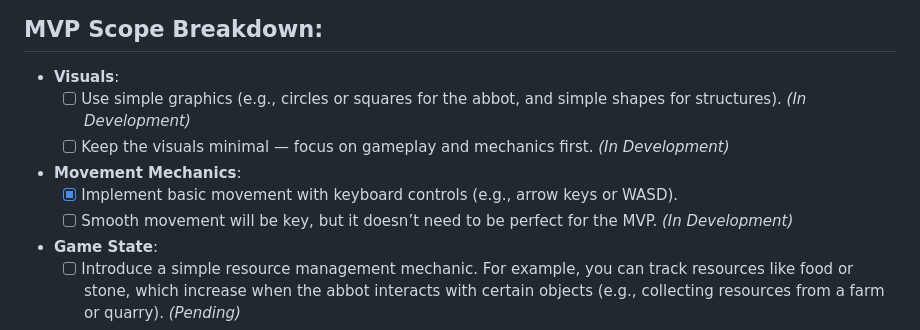
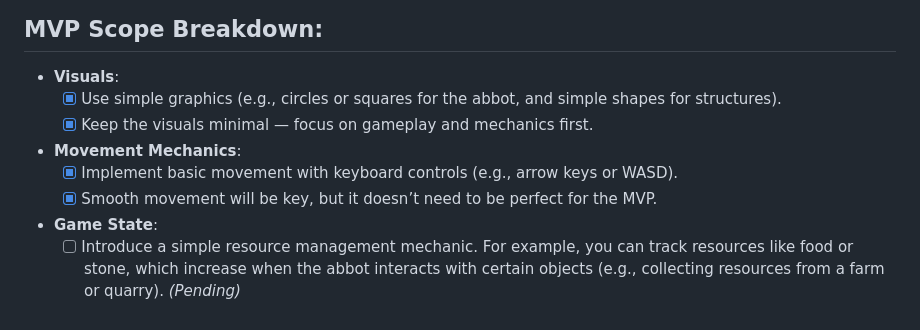
Before and after one commit to csmatthew/MonasteryProject, a Markdown page: planning/MVP-G1.md, the part around one of its changes. GitHub-like rendering.

Commit message:
Update MVP-G1.md and other changes

```diff
--- a/planning/MVP-G1.md
+++ b/planning/MVP-G1.md
@@ -90,12 +90,12 @@
 ## MVP Scope Breakdown:
 
 - **Visuals**:
-  - [ ] Use simple graphics (e.g., circles or squares for the abbot, and simple shapes for structures). _(In Development)_
-  - [ ] Keep the visuals minimal — focus on gameplay and mechanics first. _(In Development)_
+  - [x] Use simple graphics (e.g., circles or squares for the abbot, and simple shapes for structures).
+  - [x] Keep the visuals minimal — focus on gameplay and mechanics first.
 
 - **Movement Mechanics**:
   - [x] Implement basic movement with keyboard controls (e.g., arrow keys or WASD).
-  - [ ] Smooth movement will be key, but it doesn’t need to be perfect for the MVP. _(In Development)_
+  - [x] Smooth movement will be key, but it doesn’t need to be perfect for the MVP.
 
 - **Game State**:
   - [ ] Introduce a simple resource management mechanic. For example, you can track resources like food or stone, which increase when the abbot interacts with certain objects (e.g., collecting resources from a farm or quarry). _(Pending)_
```
Also changed, not shown: other parts of planning/MVP-G1.md (+1 -1 lines).
